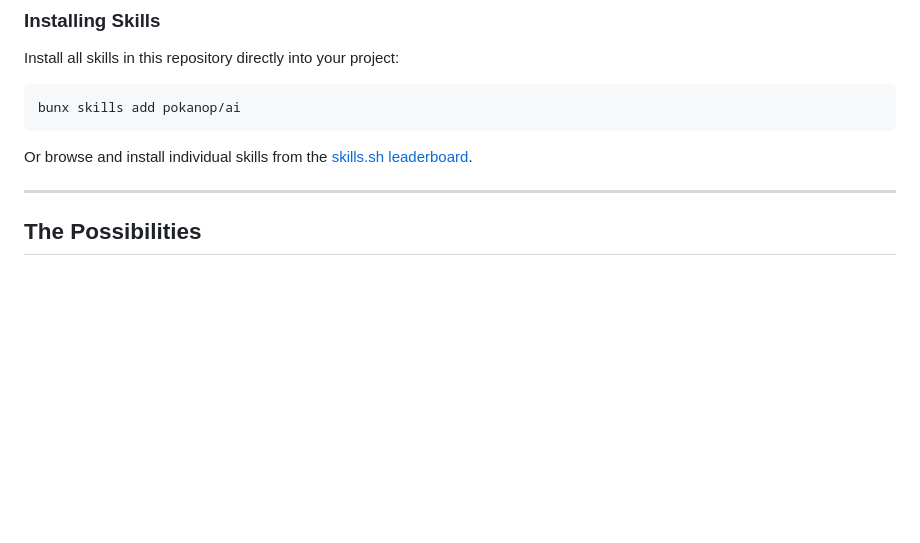
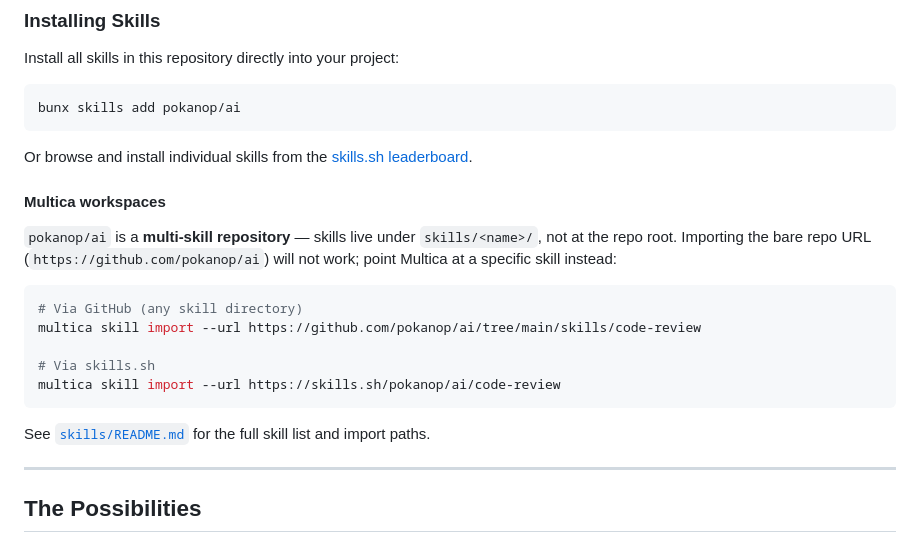
Before and after one commit to pokanop/ai, a Markdown page: README.md, the part around the change. GitHub-like rendering; blank space fills up the shorter version.

Commit message:
Document Multica import URLs for multi-skill layout
Bare github.com/pokanop/ai imports fail because skills live under
skills/<name>/; add examples for per-skill GitHub and skills.sh URLs.

Co-authored-by: Cursor <cursoragent@cursor.com>
Co-authored-by: multica-agent <github@multica.ai>

````diff
--- a/README.md
+++ b/README.md
@@ -250,6 +250,20 @@ bunx skills add pokanop/ai
 
 Or browse and install individual skills from the [skills.sh leaderboard](https://skills.sh).
 
+#### Multica workspaces
+
+`pokanop/ai` is a **multi-skill repository** — skills live under `skills/<name>/`, not at the repo root. Importing the bare repo URL (`https://github.com/pokanop/ai`) will not work; point Multica at a specific skill instead:
+
+```bash
+# Via GitHub (any skill directory)
+multica skill import --url https://github.com/pokanop/ai/tree/main/skills/code-review
+
+# Via skills.sh
+multica skill import --url https://skills.sh/pokanop/ai/code-review
+```
+
+See [`skills/README.md`](skills/README.md) for the full skill list and import paths.
+
 ---
 
 ## The Possibilities
````
